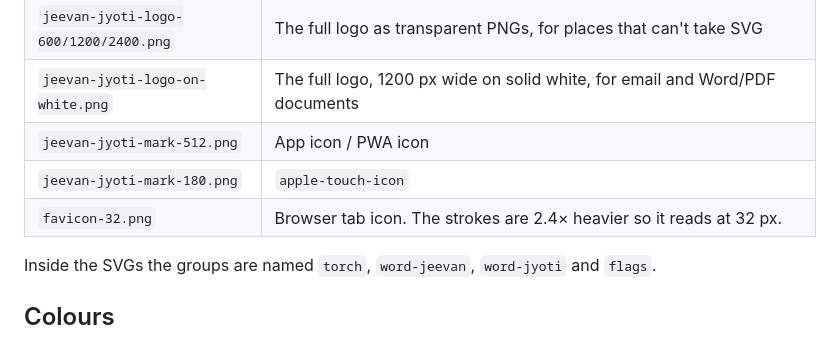
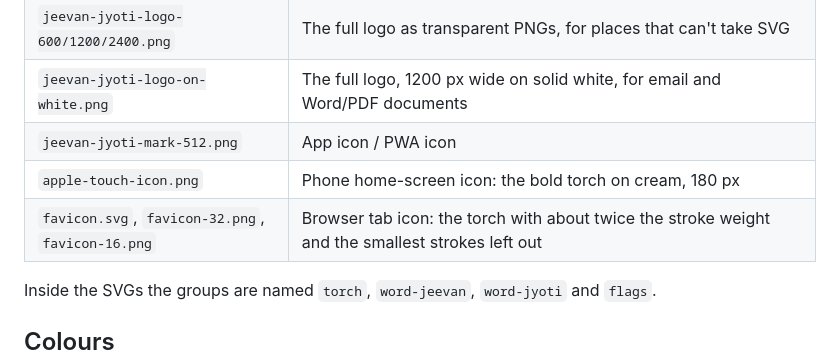
Before and after one commit to AdityaBaranwal1/JyotiSite, a Markdown page: public/brand/README.md, the part around the change. GitHub-like rendering.

Commit message:
Point the logo README at the new icon files

```diff
--- a/public/brand/README.md
+++ b/public/brand/README.md
@@ -13,8 +13,8 @@ Everything is vector paths: no embedded images and no `<text>`, so the logo look
 | `jeevan-jyoti-logo-600/1200/2400.png` | The full logo as transparent PNGs, for places that can't take SVG |
 | `jeevan-jyoti-logo-on-white.png` | The full logo, 1200 px wide on solid white, for email and Word/PDF documents |
 | `jeevan-jyoti-mark-512.png` | App icon / PWA icon |
-| `jeevan-jyoti-mark-180.png` | `apple-touch-icon` |
-| `favicon-32.png` | Browser tab icon. The strokes are 2.4× heavier so it reads at 32 px. |
+| `apple-touch-icon.png` | Phone home-screen icon: the bold torch on cream, 180 px |
+| `favicon.svg`, `favicon-32.png`, `favicon-16.png` | Browser tab icon: the torch with about twice the stroke weight and the smallest strokes left out |
 
 Inside the SVGs the groups are named `torch`, `word-jeevan`, `word-jyoti` and `flags`.
 
```
